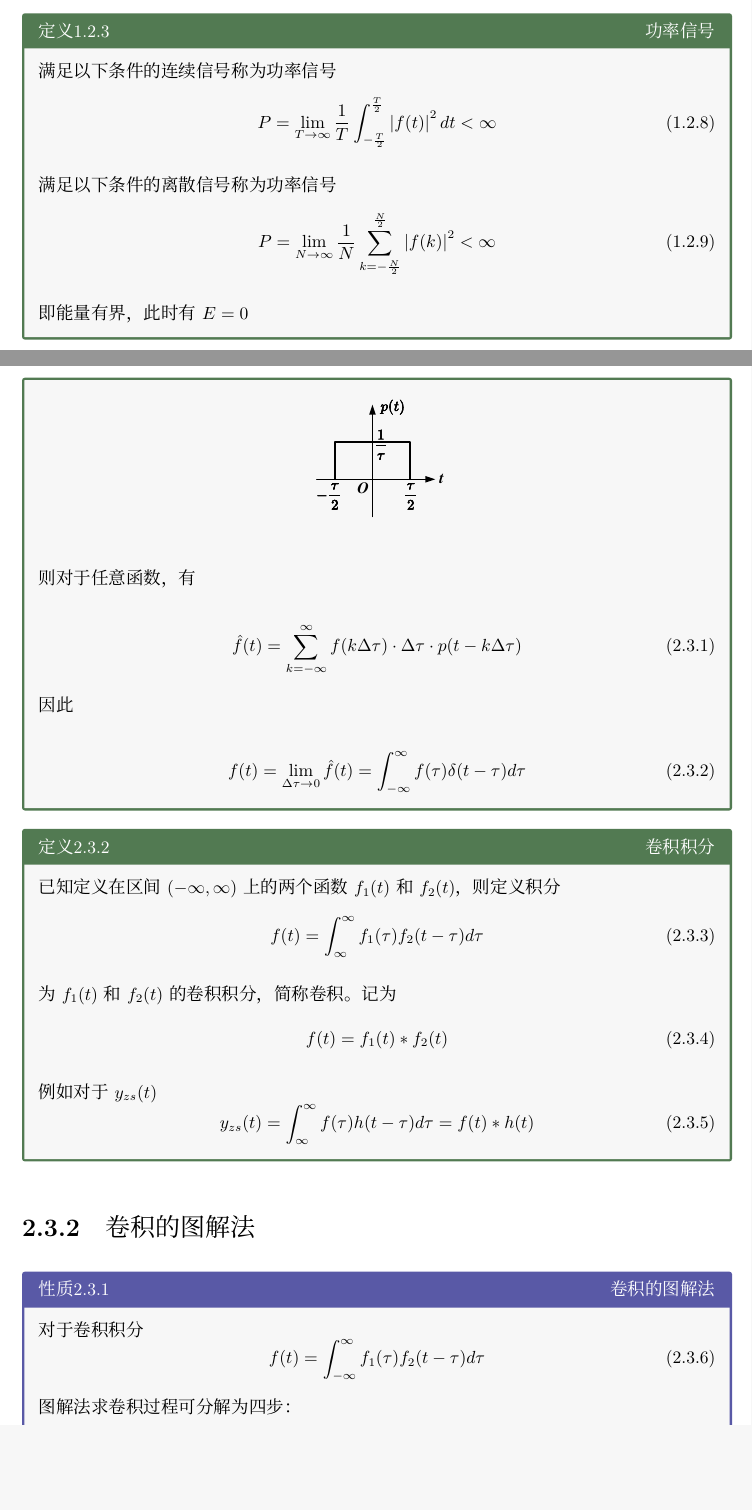
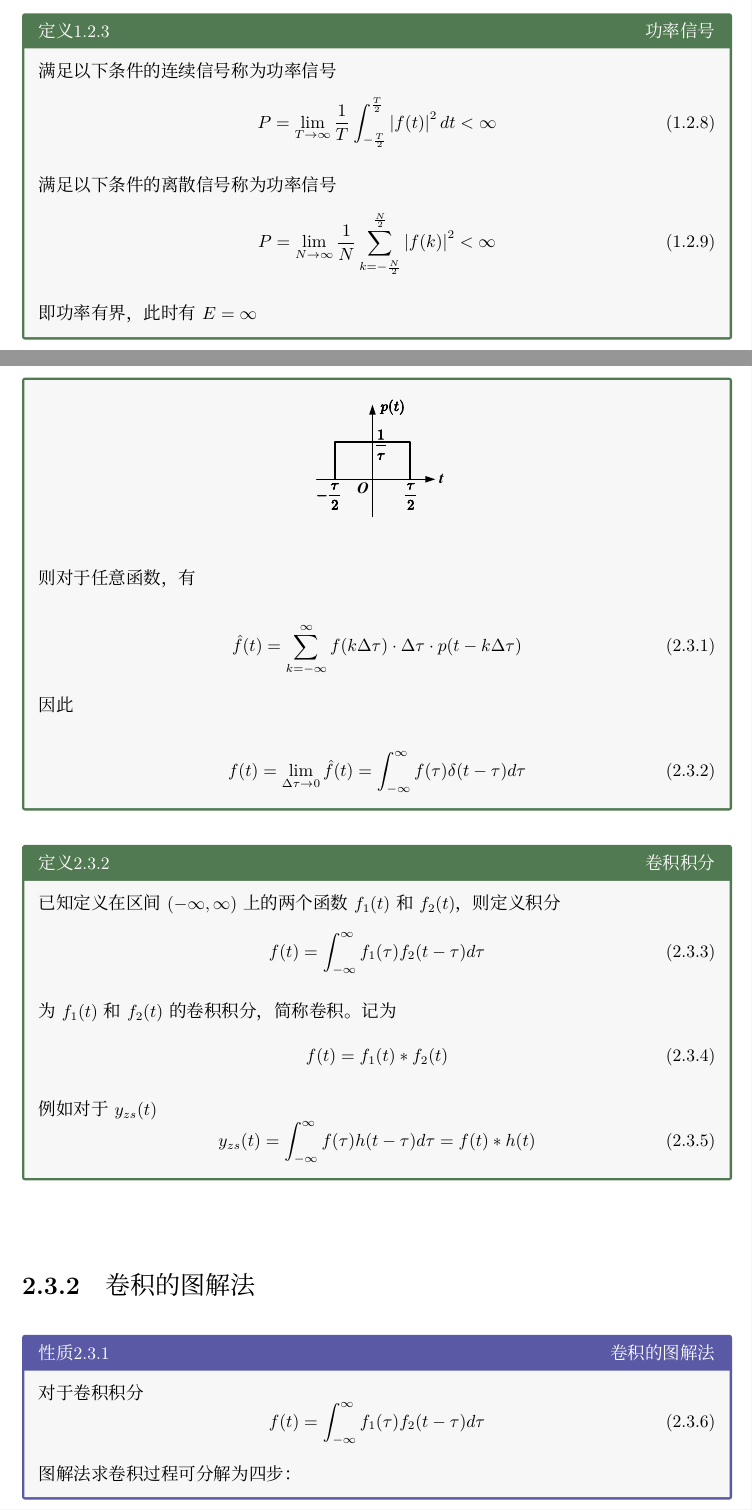
Before and after one commit to dgsyrc/Analysis-of-Signals-and-Linear-Systems, a LaTeX document (Analysis of Signals and Linear Systems.tex, which reads Chapter01B.tex, Chapter02C.tex, Chapter04E.tex): two parts of pages 13 and 35 of 93 before the commit and two parts of pages 13 and 35 of 94 after it, joined at a grey line, cut so that both start at the same text, the shorter picture padded with empty space. The pictures show the PDF file Analysis of Signals and Linear Systems.pdf that the author committed with the source.

Commit message:
修正了公式错误

```diff
--- a/Chapter01B.tex
+++ b/Chapter01B.tex
@@ -76,7 +76,7 @@
 
     连续周期信号$f(t)$满足
     \begin{Equation}
-        f(t) = f(t+mt), m=0,\pm 1,\pm 2,\dots
+        f(t) = f(t+mT), m=0,\pm 1,\pm 2,\dots
     \end{Equation}
     离散周期信号$f(t)$满足
     \begin{Equation}
@@ -133,7 +133,7 @@
     \begin{Equation}
         P = \lim_{N \rightarrow \infty} \frac{1}{N} \sum\limits_{k=-\frac{N}{2}}^{\frac{N}{2}}\left|f(k)\right|^2 < \infty
     \end{Equation}
-    即能量有界，此时有$E = 0$
+    即功率有界，此时有$E = \infty$
 \end{BoxDefinition}
 
 一般周期信号为功率信号，时限信号\footnote{有限时间区间不为零的非周期信号}为能量信号。
--- a/Chapter02C.tex
+++ b/Chapter02C.tex
@@ -29,7 +29,7 @@
 \begin{BoxDefinition}[卷积积分]
     已知定义在区间$(-\infty,\infty)$上的两个函数$f_1(t)$和$f_2(t)$，则定义积分
     \begin{Equation}
-        f(t) = \int_{\infty}^{\infty} f_1(\tau)f_2(t-\tau)d\tau
+        f(t) = \int_{-\infty}^{\infty} f_1(\tau)f_2(t-\tau)d\tau
     \end{Equation}
     为$f_1(t)$和$f_2(t)$的卷积积分，简称卷积。记为
     \begin{Equation}
@@ -37,7 +37,7 @@
     \end{Equation}
     例如对于$y_{zs}(t)$
     \begin{Equation}
-        y_{zs}(t) = \int_{\infty}^{\infty}f(\tau)h(t-\tau)d\tau = f(t)*h(t)
+        y_{zs}(t) = \int_{-\infty}^{\infty}f(\tau)h(t-\tau)d\tau = f(t)*h(t)
     \end{Equation}
 
 \end{BoxDefinition}
--- a/Chapter04E.tex
+++ b/Chapter04E.tex
@@ -115,7 +115,7 @@
 \begin{BoxTheorem}[傅里叶变换的时域积分定理]
     如果$f(t)\longleftrightarrow F(\mathrm{j}\omega)$，那么
     \begin{Equation}
-        \int_{-\infty}^{t} f(t) dt \longleftrightarrow \pi f(0) \delta(t) + \frac{F(\mathrm{j}\omega)}{\mathrm{j}\omega}
+        \int_{-\infty}^{t} f(t) dt \longleftrightarrow \pi F(0) \delta(t) + \frac{F(\mathrm{j}\omega)}{\mathrm{j}\omega}
     \end{Equation}
 \end{BoxTheorem}
 
```
Also changed, not shown: Analysis of Signals and Linear Systems.pdf.
